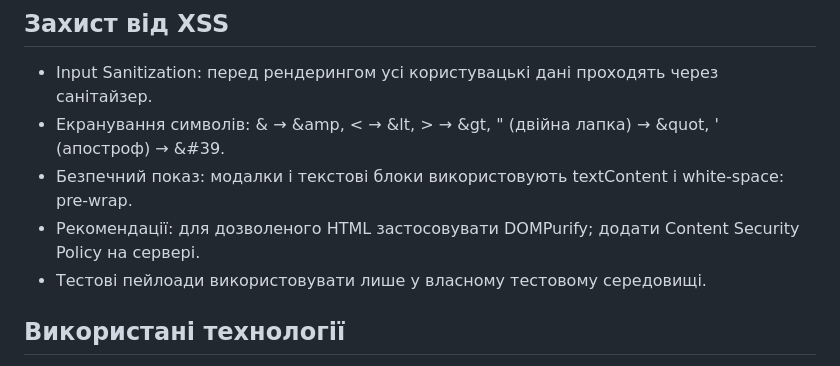
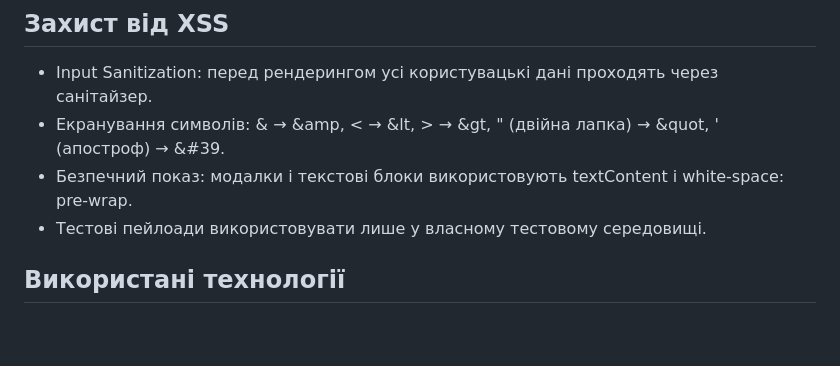
Before and after one commit to kool19/0.1.0, a Markdown page: README.md, the part around the change. Rendered like a GitHub page; blank space fills up the shorter version.

```diff
--- a/README.md
+++ b/README.md
@@ -26,7 +26,6 @@
 - 	Input Sanitization: перед рендерингом усі користувацькі дані проходять через санітайзер.
 - 	Екранування символів: & → &amp, < → &lt, > → &gt, " (двійна лапка) → &quot, ' (апостроф) → &#39.
 - 	Безпечний показ: модалки і текстові блоки використовують textContent і white-space: pre-wrap.
-- 	Рекомендації: для дозволеного HTML застосовувати DOMPurify; додати Content Security Policy на сервері.
 - 	Тестові пейлоади використовувати лише у власному тестовому середовищі.
 
 ## Використані технології
```
